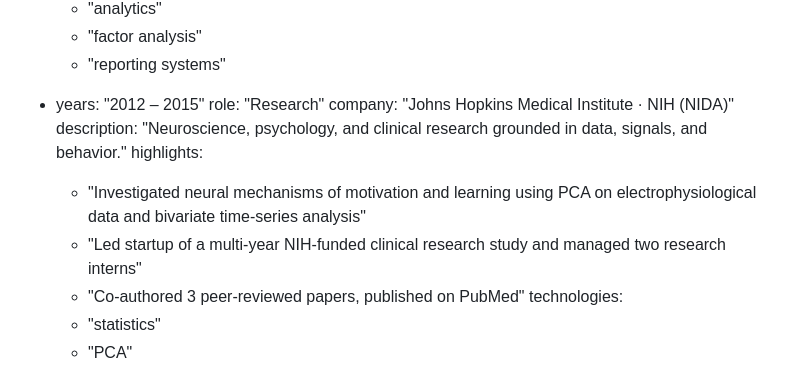
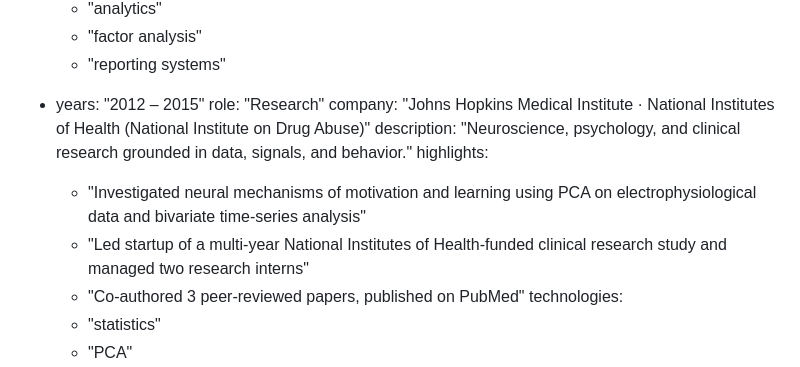
Before and after one commit to cbroker1/cbroker1.github.io, a Markdown page: src/content/experience.md, the part around the change. Drawn GitHub-style.

Commit message:
content: spell out NIH and NIDA in research role

```diff
--- a/src/content/experience.md
+++ b/src/content/experience.md
@@ -90,11 +90,11 @@ entries:
 
   - years: "2012 – 2015"
     role: "Research"
-    company: "Johns Hopkins Medical Institute · NIH (NIDA)"
+    company: "Johns Hopkins Medical Institute · National Institutes of Health (National Institute on Drug Abuse)"
     description: "Neuroscience, psychology, and clinical research grounded in data, signals, and behavior."
     highlights:
       - "Investigated neural mechanisms of motivation and learning using PCA on electrophysiological data and bivariate time-series analysis"
-      - "Led startup of a multi-year NIH-funded clinical research study and managed two research interns"
+      - "Led startup of a multi-year National Institutes of Health-funded clinical research study and managed two research interns"
       - "Co-authored 3 peer-reviewed papers, published on PubMed"
     technologies:
       - "statistics"
```
